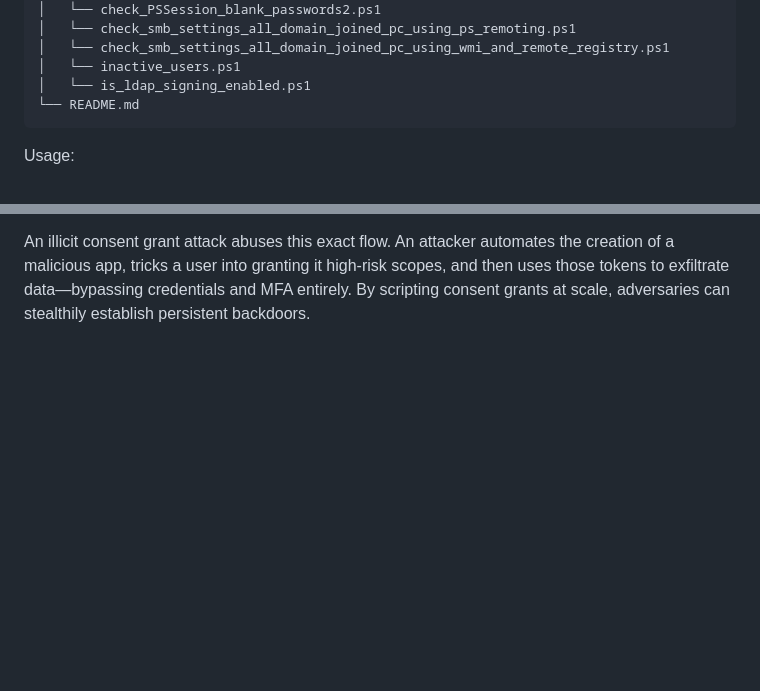
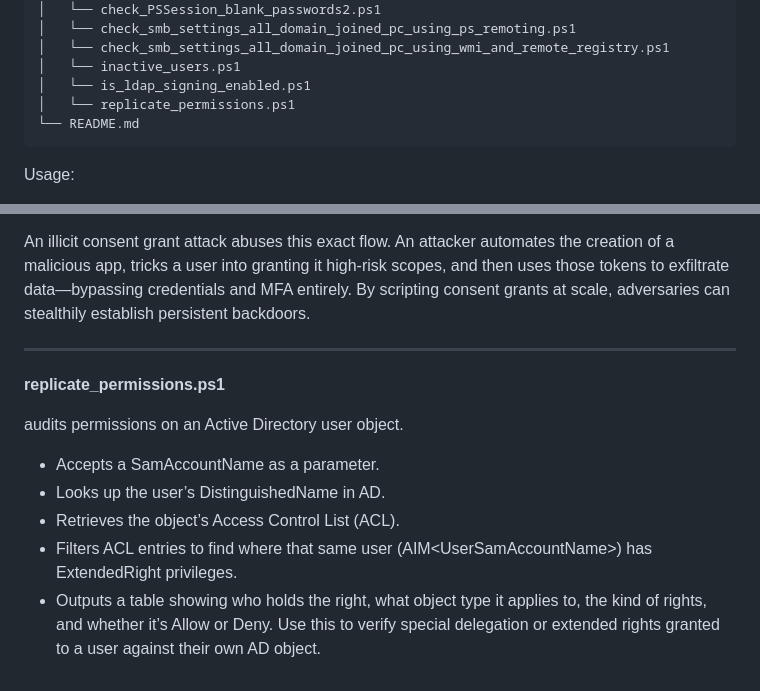
Before and after one commit to rolling-code/PowerShell-Scripts, a Markdown page: README.md, 2 parts joined by grey strips. Drawn GitHub-style; blank space fills up the shorter version.

````diff
--- a/README.md
+++ b/README.md
@@ -26,6 +26,7 @@ PowerShell-Scripts/
 │   └── check_smb_settings_all_domain_joined_pc_using_wmi_and_remote_registry.ps1
 │   └── inactive_users.ps1
 │   └── is_ldap_signing_enabled.ps1
+│   └── replicate_permissions.ps1
 └── README.md
 ```
 
@@ -206,3 +207,14 @@ The provided script automates a delegated‐consent grant of Microsoft Graph per
 - Assigns the app to the user so it’s visible in their My Apps portal.
 
 An illicit consent grant attack abuses this exact flow. An attacker automates the creation of a malicious app, tricks a user into granting it high-risk scopes, and then uses those tokens to exfiltrate data—bypassing credentials and MFA entirely. By scripting consent grants at scale, adversaries can stealthily establish persistent backdoors.
+
+---
+**replicate_permissions.ps1**
+
+audits permissions on an Active Directory user object.
+- Accepts a SamAccountName as a parameter.
+- Looks up the user’s DistinguishedName in AD.
+- Retrieves the object’s Access Control List (ACL).
+- Filters ACL entries to find where that same user (AIM\<UserSamAccountName>) has ExtendedRight privileges.
+- Outputs a table showing who holds the right, what object type it applies to, the kind of rights, and whether it’s Allow or Deny.
+Use this to verify special delegation or extended rights granted to a user against their own AD object.
````
